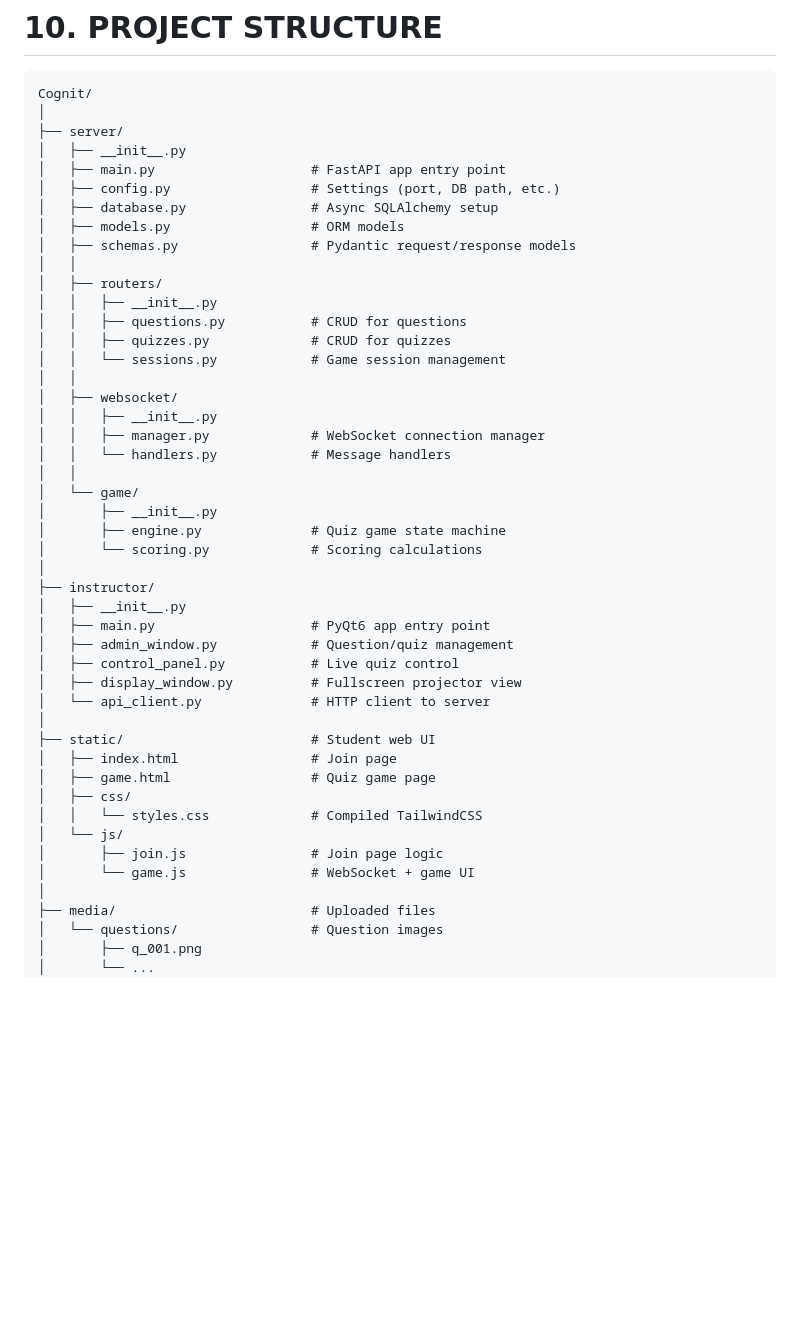
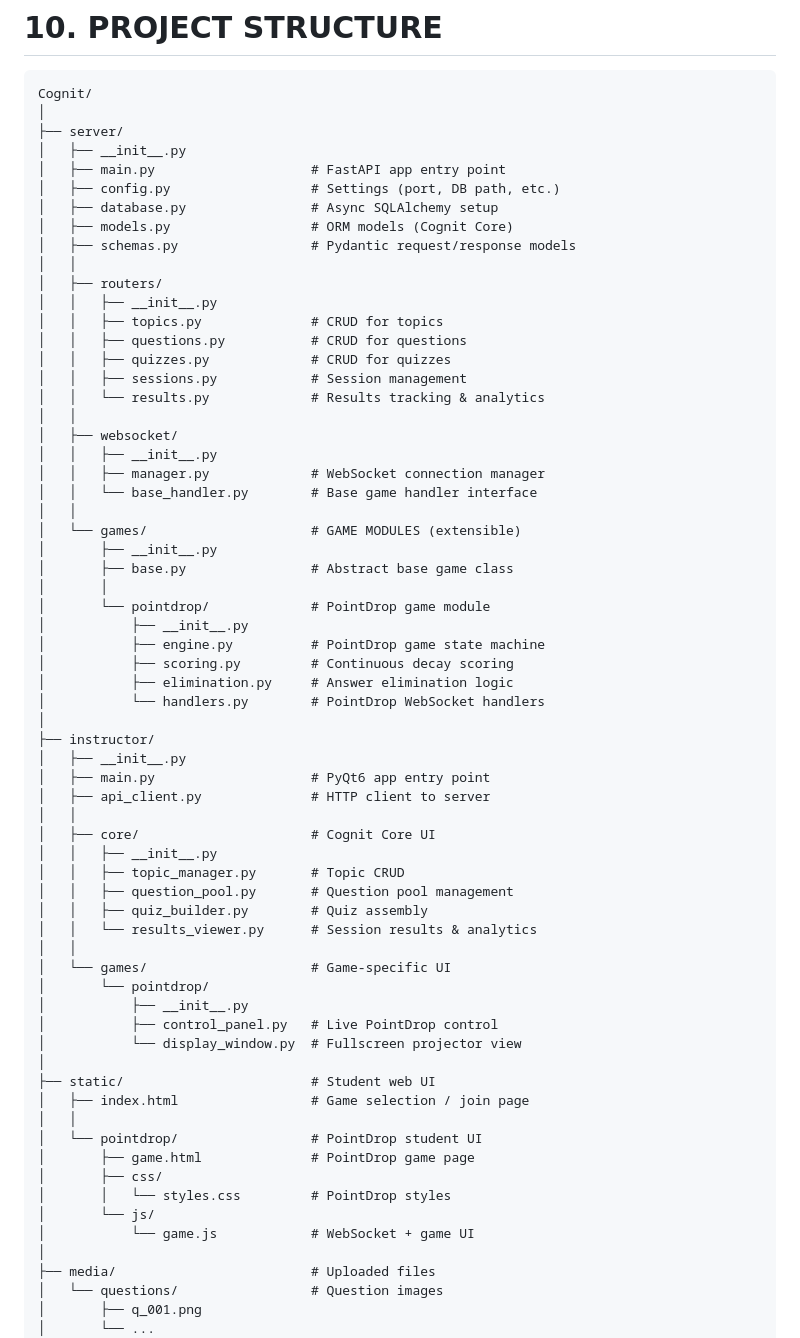
Before and after one commit to nathanladd/Zoomies, a Markdown page: PLANNING.md, the part around one of its changes. GitHub-like rendering; blank space fills up the shorter version.

```diff
--- a/PLANNING.md
+++ b/PLANNING.md
@@ -921,41 +971,60 @@ Cognit/
 │   ├── main.py                    # FastAPI app entry point
 │   ├── config.py                  # Settings (port, DB path, etc.)
 │   ├── database.py                # Async SQLAlchemy setup
-│   ├── models.py                  # ORM models
+│   ├── models.py                  # ORM models (Cognit Core)
 │   ├── schemas.py                 # Pydantic request/response models
 │   │
 │   ├── routers/
 │   │   ├── __init__.py
+│   │   ├── topics.py              # CRUD for topics
 │   │   ├── questions.py           # CRUD for questions
 │   │   ├── quizzes.py             # CRUD for quizzes
-│   │   └── sessions.py            # Game session management
+│   │   ├── sessions.py            # Session management
+│   │   └── results.py             # Results tracking & analytics
 │   │
 │   ├── websocket/
 │   │   ├── __init__.py
 │   │   ├── manager.py             # WebSocket connection manager
-│   │   └── handlers.py            # Message handlers
+│   │   └── base_handler.py        # Base game handler interface
 │   │
-│   └── game/
+│   └── games/                     # GAME MODULES (extensible)
 │       ├── __init__.py
-│       ├── engine.py              # Quiz game state machine
-│       └── scoring.py             # Scoring calculations
+│       ├── base.py                # Abstract base game class
+│       │
+│       └── pointdrop/             # PointDrop game module
+│           ├── __init__.py
+│           ├── engine.py          # PointDrop game state machine
+│           ├── scoring.py         # Continuous decay scoring
+│           ├── elimination.py     # Answer elimination logic
+│           └── handlers.py        # PointDrop WebSocket handlers
 │
 ├── instructor/
 │   ├── __init__.py
 │   ├── main.py                    # PyQt6 app entry point
-│   ├── admin_window.py            # Question/quiz management
-│   ├── control_panel.py           # Live quiz control
-│   ├── display_window.py          # Fullscreen projector view
-│   └── api_client.py              # HTTP client to server
+│   ├── api_client.py              # HTTP client to server
+│   │
+│   ├── core/                      # Cognit Core UI
+│   │   ├── __init__.py
+│   │   ├── topic_manager.py       # Topic CRUD
+│   │   ├── question_pool.py       # Question pool management
+│   │   ├── quiz_builder.py        # Quiz assembly
+│   │   └── results_viewer.py      # Session results & analytics
+│   │
+│   └── games/                     # Game-specific UI
+│       └── pointdrop/
+│           ├── __init__.py
+│           ├── control_panel.py   # Live PointDrop control
+│           └── display_window.py  # Fullscreen projector view
 │
 ├── static/                        # Student web UI
-│   ├── index.html                 # Join page
-│   ├── game.html                  # Quiz game page
-│   ├── css/
-│   │   └── styles.css             # Compiled TailwindCSS
-│   └── js/
-│       ├── join.js                # Join page logic
-│       └── game.js                # WebSocket + game UI
+│   ├── index.html                 # Game selection / join page
+│   │
+│   └── pointdrop/                 # PointDrop student UI
+│       ├── game.html              # PointDrop game page
+│       ├── css/
+│       │   └── styles.css         # PointDrop styles
+│       └── js/
+│           └── game.js            # WebSocket + game UI
 │
 ├── media/                         # Uploaded files
 │   └── questions/                 # Question images
```
Also changed, not shown: other parts of PLANNING.md (+96 -30 lines).
